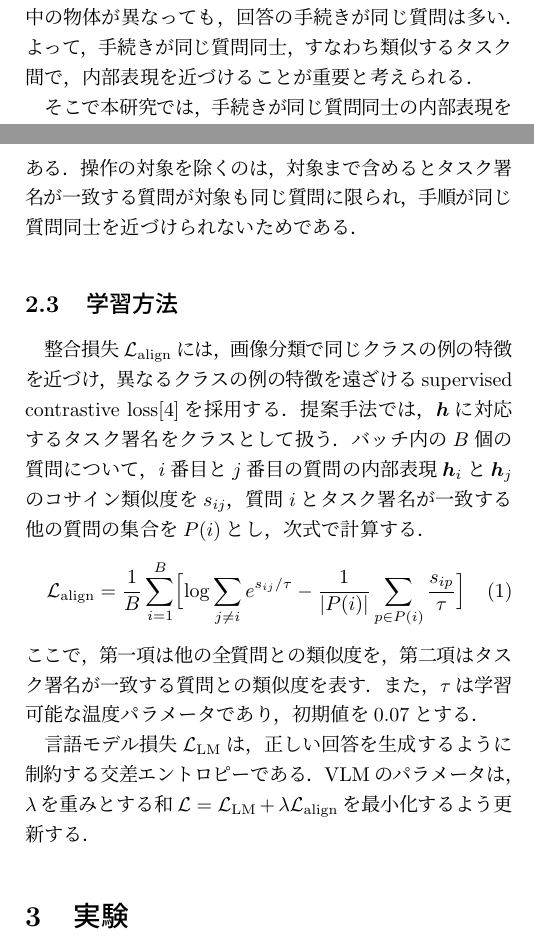
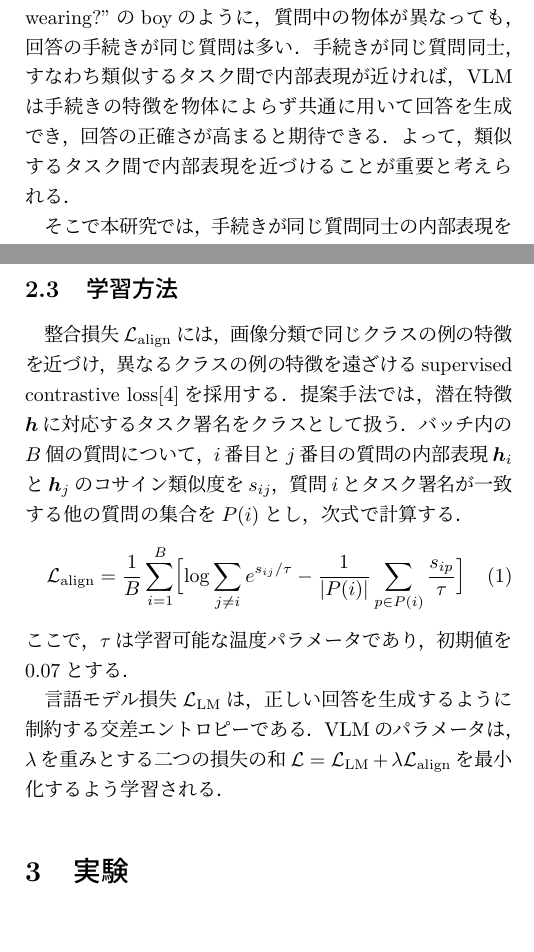
Before and after one commit to tomoking2004/cotar, a LaTeX document (papers/pcsj-imps-2026/manuscript.tex): two parts of the columns of pages 1 and 2 of 2, joined at a grey line, cut so that both start at the same text, the shorter picture padded with empty space. Compiled offline with pLaTeX and dvipdfmx.

Commit message:
docs: answer the professor's fourth notes
The professor returned the preprint on October 13 with 25 notes in
the PDF, saying it was much improved and asking that the evaluation
measures be looked at once more. Each note is answered where it was
made, and every sentence the earlier notes wrote or corrected is kept.

- The relative sensitivity is told top-down: what it measures and
  why, the vector r that the first token of the answer is chosen
  from, the sensitivity in words, then u, the Jacobian and the mean.
  It now says what the 1% is relative to, that the directions are
  unit vectors of the space of r, and that a larger value means a
  small change in h moves the answer more easily.
- 3.2 runs from accuracy to readability to sensitivity, discusses the
  drop in sensitivity, and closes on what the method gives and what
  higher accuracy would need rather than on a negative.
- The introduction gives dress and boy as the objects of two
  questions solved by the same steps, and says why bringing such
  questions together should help: the steps could serve every
  object, which is expected to make answers more accurate.
- h becomes 潜在特徴 h where it stood bare, the comparison of methods
  follows the 29,441 updates, the loss is the sum of the two, the
  table names its rows 相対感度 e, and 2.2 points to the example by
  chapter number.

Answering the notes ran 17 lines past two pages, and the preprint
fits only with all of eight sentences cut, which the message to the
professor lists so that any can be restored: the reason the objects
are dropped, the three steps of the example, what the two terms of
equation (1) are, the masked attention in one sentence, why principal
components are used, what readability means, the m = 128 row and
reference [6]. The relative sensitivity is reported at m = 8, 28%
lower.

The check passes with no warning. The abstract and the numbers are
unchanged.

```diff
--- a/papers/pcsj-imps-2026/manuscript.tex
+++ b/papers/pcsj-imps-2026/manuscript.tex
@@ -34,7 +34,7 @@
 
 視覚言語モデル（Vision-Language Model; VLM）は画像とテキストを包括的に理解するモデルであり，画像に関する質問に答える視覚的質問応答（Visual Question Answering; VQA）などに応用されている．
 
-多くのVLMは正しい回答を出力するよう学習され，VLMの内部表現がどう形成されるべきかは学習の目的に含まれない．Waniら\cite{wani}は，質問の正解が変わらない範囲で画像に文字を重ねるなどの加工を施すと，加工の前後でVLMの回答が同じでも，その内部表現が大きく変化していることを示した．このように回答が同じでも内部表現が大きく変わることから，質問に回答する手順，例えば「見つける」，「たどる」，「答える」といった，人間が画像を見て回答に至るまでの手続きの特徴を，VLMの内部表現は獲得できていない可能性が考えられる．一方，質問中の物体が異なっても，回答の手続きが同じ質問は多い．よって，手続きが同じ質問同士，すなわち類似するタスク間で，内部表現を近づけることが重要と考えられる．
+多くのVLMは，正しい回答を出力するように学習される．これはすなわち，VLMの内部表現がどう形成されるべきかは，学習の目的に含まれないということである．Waniら\cite{wani}は，質問に対する回答が正解と変わらない範囲で画像に文字を重ねるなどの加工を施すと，加工の前後でVLMの回答が同じでも，その内部表現が大きく変化していることを示した．このように，回答が同じでも内部表現が大きく変わることから，質問に回答する手順，例えば「見つける」，「たどる」，「答える」といった，人間が画像を見て回答に至るまでの手続きの特徴を，VLMの内部表現は獲得できていない可能性が考えられる．一方，``Who is wearing the dress?''のdressと``What is the boy wearing?''のboyのように，質問中の物体が異なっても，回答の手続きが同じ質問は多い．手続きが同じ質問同士，すなわち類似するタスク間で内部表現が近ければ，VLMは手続きの特徴を物体によらず共通に用いて回答を生成でき，回答の正確さが高まると期待できる．よって，類似するタスク間で内部表現を近づけることが重要と考えられる．
 
 そこで本研究では，手続きが同じ質問同士の内部表現を近づけ，手続きが異なる質問同士を遠ざける，タスク類似性に基づく内部表現整合学習を提案する．これにより，回答に至るまでの手続きの特徴が，質問中の物体によらず一貫した形で内部表現を制約することができる．本稿では，このようなVLMの内部表現を整合させることが，VQAにどのように寄与するのか検証する．
 
@@ -92,20 +92,20 @@
 \subsection{タスク署名}
 \label{sec:signature}
 
-提案手法では，回答に至る手順が同じかどうかを明示的に扱う．手順の判定には，VQAのデータセットGQA\cite{gqa}の各質問に付与された，回答の手順を記述したfunctional programを用いる．functional programの各段は，selectやrelateのような操作の名前と，dressやwearingのような操作の対象から成る．本稿では，各段の操作の名前だけを実行順に記号\texttt{>}でつないだ列をタスク署名と呼び，タスク署名が完全に一致する質問同士は手順が同じとみなす．例えば``Who is wearing the dress?''と``What is the boy wearing?''は，それぞれdressとboyを見つけ，wearingの関係の相手をたどり，名前を答える三段で回答できる．両者のタスク署名はともに\texttt{select > relate > query}である．操作の対象を除くのは，対象まで含めるとタスク署名が一致する質問が対象も同じ質問に限られ，手順が同じ質問同士を近づけられないためである．
+提案手法では，回答に至る手順が同じかどうかを明示的に扱う．手順の判定には，VQAのデータセットGQA\cite{gqa}の各質問に付与された，回答の手順を記述したfunctional programを用いる．functional programの各段は，selectやrelateのような操作の名前と，dressやwearingのような操作の対象から成る．本稿では，各段の操作の名前だけを実行順に記号\texttt{>}でつないだ列をタスク署名と呼び，タスク署名が完全に一致する質問同士は手順が同じとみなす．例えば，\ref{sec:intro}章で挙げた二つの質問のタスク署名はともに\mbox{\texttt{select > relate > query}}である．
 
 
 \subsection{学習方法}
 \label{sec:loss}
 
-整合損失$\mathcal{L}_{\mathrm{align}}$には，画像分類で同じクラスの例の特徴を近づけ，異なるクラスの例の特徴を遠ざけるsupervised contrastive loss\cite{supcon}を採用する．提案手法では，$\boldsymbol{h}$に対応するタスク署名をクラスとして扱う．バッチ内の$B$個の質問について，$i$番目と$j$番目の質問の内部表現$\boldsymbol{h}_i$と$\boldsymbol{h}_j$のコサイン類似度を$s_{ij}$，質問$i$とタスク署名が一致する他の質問の集合を$P(i)$とし，次式で計算する．
+整合損失$\mathcal{L}_{\mathrm{align}}$には，画像分類で同じクラスの例の特徴を近づけ，異なるクラスの例の特徴を遠ざけるsupervised contrastive loss\cite{supcon}を採用する．提案手法では，潜在特徴$\boldsymbol{h}$に対応するタスク署名をクラスとして扱う．バッチ内の$B$個の質問について，$i$番目と$j$番目の質問の内部表現$\boldsymbol{h}_i$と$\boldsymbol{h}_j$のコサイン類似度を$s_{ij}$，質問$i$とタスク署名が一致する他の質問の集合を$P(i)$とし，次式で計算する．
 \begin{equation}
 \mathcal{L}_{\mathrm{align}} = \frac{1}{B}\sum_{i=1}^{B} \Bigl[ \log \sum_{j \neq i} e^{s_{ij}/\tau} - \frac{1}{|P(i)|} \sum_{p \in P(i)} \frac{s_{ip}}{\tau} \Bigr]
 \label{eq:align}
 \end{equation}
-ここで，第一項は他の全質問との類似度を，第二項はタスク署名が一致する質問との類似度を表す．また，$\tau$は学習可能な温度パラメータであり，初期値を0.07とする．
+ここで，$\tau$は学習可能な温度パラメータであり，初期値を0.07とする．
 
-言語モデル損失$\mathcal{L}_{\mathrm{LM}}$は，正しい回答を生成するように制約する交差エントロピーである．VLMのパラメータは，$\lambda$を重みとする和$\mathcal{L} = \mathcal{L}_{\mathrm{LM}} + \lambda \mathcal{L}_{\mathrm{align}}$を最小化するよう更新する．
+言語モデル損失$\mathcal{L}_{\mathrm{LM}}$は，正しい回答を生成するように制約する交差エントロピーである．VLMのパラメータは，$\lambda$を重みとする二つの損失の和$\mathcal{L} = \mathcal{L}_{\mathrm{LM}} + \lambda \mathcal{L}_{\mathrm{align}}$を最小化するよう学習される．
 
 \section{実験}
 \label{sec:exp}
@@ -122,4 +120,4 @@
-第三の指標は相対感度である．線形分類器で読み取れる情報が回答の生成に用いられるとは限らない\cite{elazar}ため，回答の生成が$\boldsymbol{h}$に依存する度合いを測る．回答の最初のトークンである先頭トークンは，VLMの出力層が選ぶ．出力層は，末尾のトークンにおける第32層の出力を正規化したベクトル$\boldsymbol{r}$に，各行が語彙中の一つのトークンに対応する重み行列を掛け，スコアの最も高いトークンを選ぶ．$\boldsymbol{r}$は第16層以降の計算で$\boldsymbol{h}$から定まる．そこで，$\boldsymbol{h}$の微小変化に対する$\boldsymbol{r}$の変化率を並べたヤコビ行列$\boldsymbol{J}$\cite{workspace}と，$\boldsymbol{r}$の空間の単位ベクトルである方向$\boldsymbol{u}$を用い，相対感度を$e = \| \boldsymbol{J}^{\top} \boldsymbol{u} \| \, \| \boldsymbol{h} \| / \| \boldsymbol{r} \|$とする．$e$は，$\boldsymbol{h}$を相対的に1\%動かすと$\boldsymbol{r}$が$\boldsymbol{u}$方向へ最大で何\%動くかを表す．$\boldsymbol{u}$には，回答の候補の先頭トークンに対応する重み行列の行の，上位$m$個の主成分を用いる．主成分は候補間のスコア差を最も変える方向なので，$e$が大きいほど回答の選択が$\boldsymbol{h}$に依存する．$e$は$m$本の方向と評価データの64問で平均した．
+第三の指標は相対感度である．線形分類器で読み取れる情報が回答の生成に用いられるとは限らない\cite{elazar}ため，回答の生成が潜在特徴$\boldsymbol{h}$に依存する度合いを測る．回答の最初のトークンは，入力末尾のトークンにおける第32層の出力を正規化したベクトル$\boldsymbol{r}$に，各行が語彙中の一つのトークンに対応する重み行列を出力層が掛けたスコアで選ばれる．相対感度$e$は，$\boldsymbol{h}$にその大きさの1\%の変化を加えたとき，$\boldsymbol{r}$が，候補間のスコアの差を変える$\boldsymbol{r}$の空間の単位ベクトルである方向$\boldsymbol{u}$へ，$\boldsymbol{r}$の大きさの最大で何\%変わるかを表し，大きいほど$\boldsymbol{h}$のわずかな変化で回答が変わりやすい．$\boldsymbol{u}$には，回答の候補に対応する重み行列の行の，上位8個の主成分を用いる．$\boldsymbol{r}$は第16層以降の計算で$\boldsymbol{h}$から定まるので，相対感度は，$\boldsymbol{h}$の微小な変化に対する$\boldsymbol{r}$の変化率を並べたヤコビ行列$\boldsymbol{J}$を用いて$e = \| \boldsymbol{J}^{\top} \boldsymbol{u} \| \, \| \boldsymbol{h} \| / \| \boldsymbol{r} \|$とし，8本の$\boldsymbol{u}$と評価データの64問のそれぞれで求めて平均した．
 
 \subsection{結果}
 \label{sec:results}
@@ -139,7 +136,7 @@ $e$（$m = 128$） & 0.2415 & \textbf{0.1973} \\\hline
 \end{tabular}
 \end{table}
 
-表\ref{tab:main}に評価結果を示す．両手法の正解率の差は平均$-0.06$ポイントであり，95\%信頼区間は0を含む．一方，proposalの読み取り精度は13.0ポイント高く，相対感度$e$は$m = 8$，128のいずれでも18--28\%低い．よって，タスク署名の情報は内部表現から読み取りやすくなったものの，回答の生成がタスク署名の情報により強く依存するとは言えない．
+表\ref{tab:main}に評価結果を示す．両手法の正解率の差は平均$-0.06$ポイントであり，95\%信頼区間は0を含むので，正解率に有意な差はない．一方，proposalの読み取り精度は13.0ポイント高く，手続きの特徴が一貫した形で内部表現に表れた．また，proposalの相対感度$e$は28\%低く，回答の選択が潜在特徴$\boldsymbol{h}$に依存する度合いは下がった．これは，内部表現に表れた手続きの特徴が回答の生成に十分に用いられていないことを示唆する．よって，提案手法は正解率を保ったまま手続きの特徴を内部表現に持たせられるが，正解率を高めるには，手続きの特徴を回答の生成に用いさせる工夫も必要と考えられる．
 
 \section{おわりに}
 \label{sec:conclusion}
```
Also changed, not shown: papers/pcsj-imps-2026/manuscript.pdf, papers/pcsj-imps-2026/manuscript.tex (12 more changed lines).
